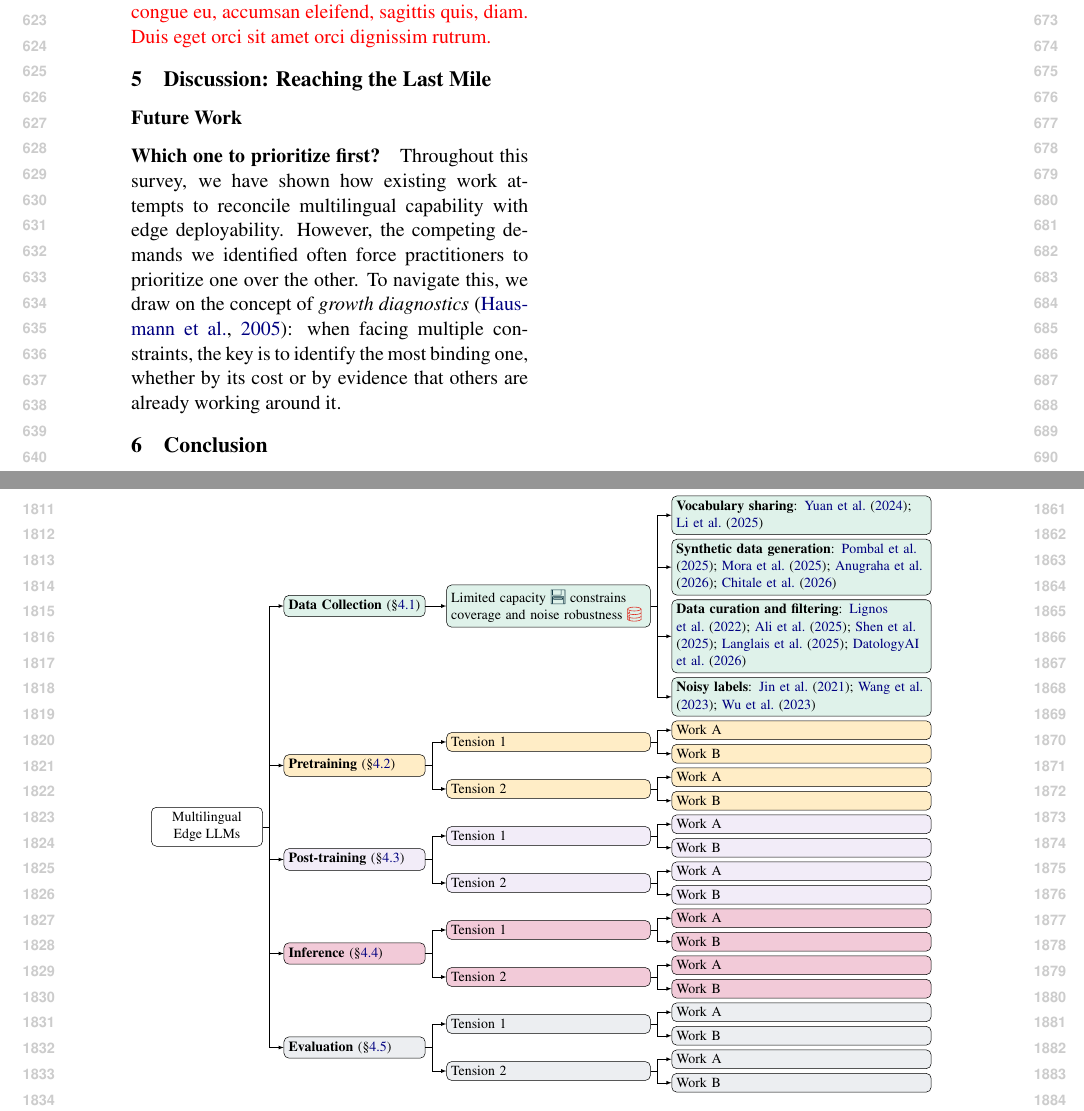
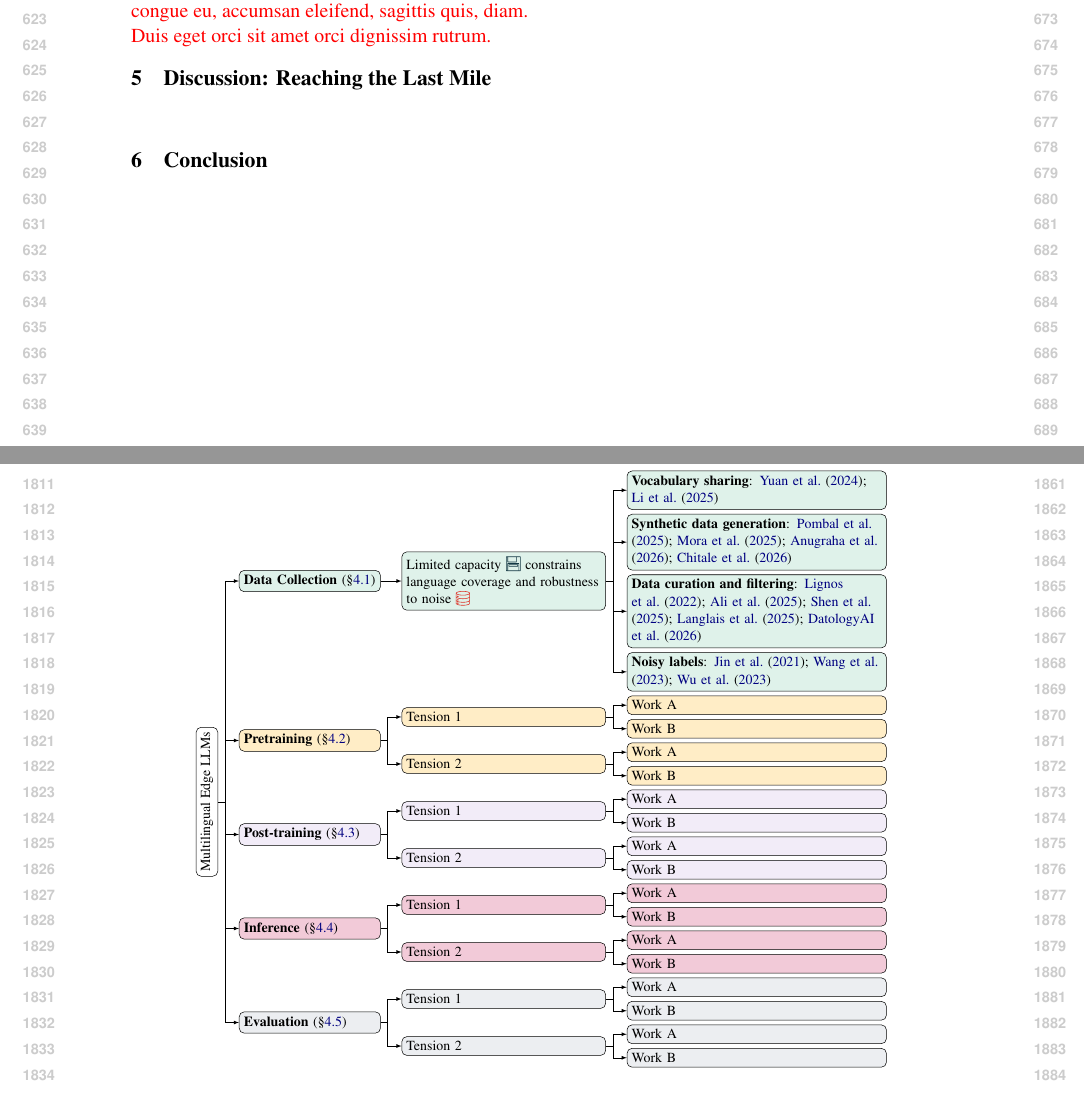
Before and after one commit to ljvmiranda921/multilinguality-at-the-edge, a LaTeX paper (tacl2021v1-template.tex, which reads figures/taxonomy.tex): two parts of pages 7 and 19 of 19, joined at a grey line, cut so that both start at the same text. Compiled offline with pdfLaTeX.

Commit message:
[wip] Update

```diff
--- a/figures/taxonomy.tex
+++ b/figures/taxonomy.tex
@@ -25,9 +25,9 @@
     edge={-latex},
     },
     %\begin{noindent}
-  [Multilingual\\Edge LLMs, fill=white, minimum width=8em, name=tier1
+  [{\rotatebox{90}{Multilingual Edge LLMs}}, fill=white, minimum height=1.5em, minimum width=0em, name=tier1
     [\textbf{Data Collection} (\S\ref{sec:data_collection}), fill=clightgreen, for descendants={fill=clightgreen}, name=tier2
-      [Limited capacity \iconmemory{} constrains\\coverage and noise robustness \icondata{}, name=tier3
+      [Limited capacity \iconmemory{} constrains language coverage and robustness to noise \icondata{}, name=tier3
         [\textbf{Vocabulary sharing}: \citet{yuan-etal-2024-vocabulary,li2025rethinking}, name=tier4]
         [\textbf{Synthetic data generation}: \citet{pombal2025mprometheus,mora2025artaskingmultilingualprompt,anugraha2026mr3multilingualrubricagnosticreward,chitale2026updeshsynthesizinggroundedinstruction}]
         [\textbf{Data curation and filtering}: \citet{lignos-etal-2022-toward,ali-etal-2025-judging,shen2025dcad,langlais2025commoncorpuslargestcollection,datologyai2026uberwebinsightsmultilingualcuration}]
--- a/tacl2021v1-template.tex
+++ b/tacl2021v1-template.tex
@@ -436,12 +436,15 @@ Finally, model performance is measured across a variety of capabilities and doma
 \section{Discussion: Reaching the Last Mile}
 \label{sec:discussion}
 
-\paragraph{Future Work}
+\paragraph{}
 
-\paragraph{Which one to prioritize first?}
-Throughout this survey, we have shown how existing work attempts to reconcile multilingual capability with edge deployability.
-However, the competing demands we identified often force practitioners to prioritize one over the other.
-To navigate this, we draw on the concept of \textit{growth diagnostics} \citep{hausmann2005growth}: when facing multiple constraints, the key is to identify the most binding one, whether by its cost or by evidence that others are already working around it.
+% \paragraph{Future Work}
+
+
+% \paragraph{Which one to prioritize first?}
+% Throughout this survey, we have shown how existing work attempts to reconcile multilingual capability with edge deployability.
+% However, the competing demands we identified often force practitioners to prioritize one over the other.
+% To navigate this, we draw on the concept of \textit{growth diagnostics} \citep{hausmann2005growth}: when facing multiple constraints, the key is to identify the most binding one, whether by its cost or by evidence that others are already working around it.
 
 % When building multilingual edge LLMs for underserved language communities, practitioners face a natural question:
 % where to invest first?
```
